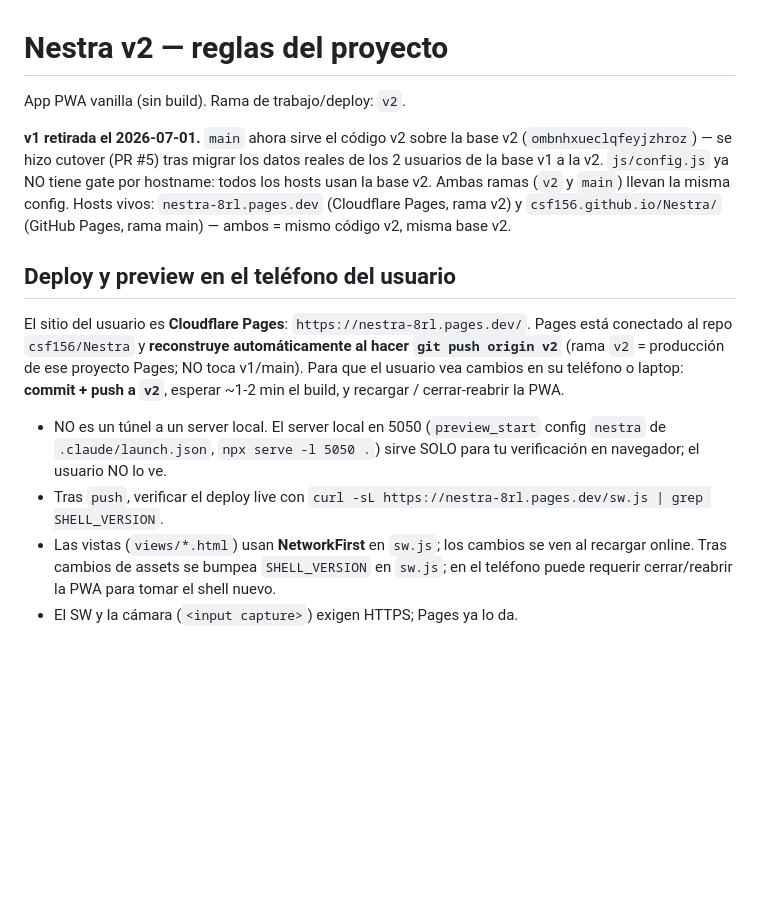
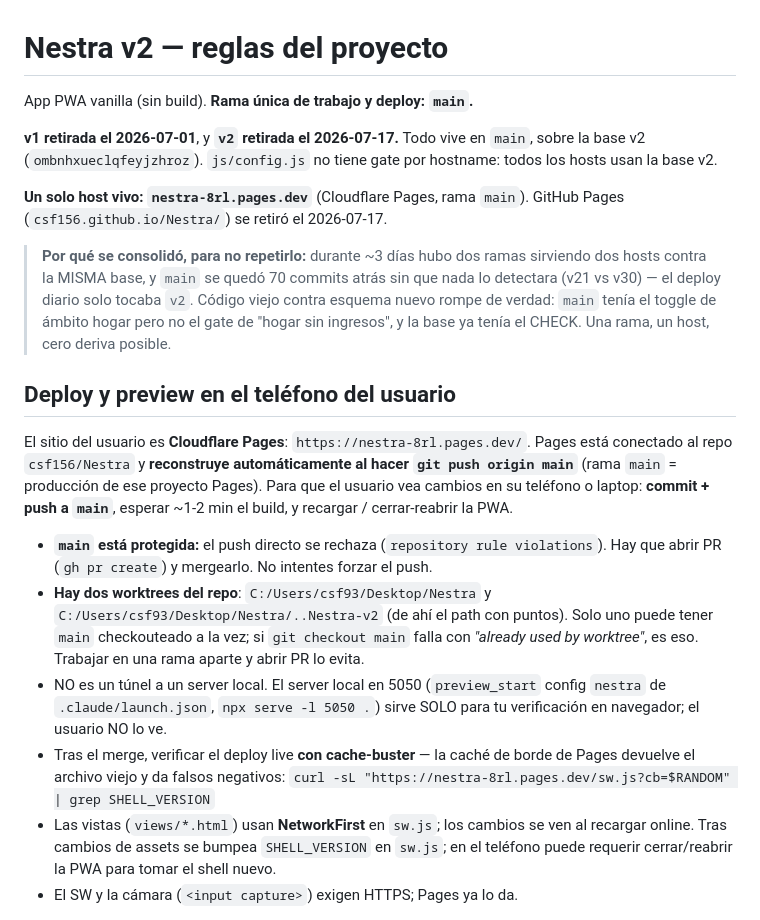
Before and after one commit to csf156/Nestra, a Markdown page: CLAUDE.md, the part around the change. GitHub-like rendering; blank space fills up the shorter version.

Commit message:
docs: consolida en main — una rama, un host
CLAUDE.md documentaba el mundo anterior al cutover: decía que v2 era la rama
de deploy y que ambos hosts servían el mismo código. Lo segundo llevaba días
sin ser cierto y nadie lo detectaba.

Cambios reales que documenta:
- Cloudflare Pages ya apunta a `main` (production_branch cambiada vía API).
- v2 se retira; GitHub Pages se retira.

Añade tres cosas que costaron descubrir:
- main está protegida: el push directo se rechaza, hay que abrir PR.
- Hay DOS worktrees del repo (de ahí el path `..Nestra-v2`), y solo uno puede
  tener main checkouteado — `git checkout main` falla con "already used by
  worktree" y no es un error del repo.
- El curl de verificación necesita cache-buster: la caché de borde de Pages
  devuelve el archivo viejo y da falsos negativos (pasó tres veces).

```diff
--- a/CLAUDE.md
+++ b/CLAUDE.md
@@ -1,16 +1,23 @@
 # Nestra v2 — reglas del proyecto
 
-App PWA vanilla (sin build). Rama de trabajo/deploy: `v2`.
+App PWA vanilla (sin build). **Rama única de trabajo y deploy: `main`.**
 
-**v1 retirada el 2026-07-01.** `main` ahora sirve el código v2 sobre la base v2 (`ombnhxueclqfeyjzhroz`) — se hizo cutover (PR #5) tras migrar los datos reales de los 2 usuarios de la base v1 a la v2. `js/config.js` ya NO tiene gate por hostname: todos los hosts usan la base v2. Ambas ramas (`v2` y `main`) llevan la misma config. Hosts vivos: `nestra-8rl.pages.dev` (Cloudflare Pages, rama v2) y `csf156.github.io/Nestra/` (GitHub Pages, rama main) — ambos = mismo código v2, misma base v2.
+**v1 retirada el 2026-07-01**, y **`v2` retirada el 2026-07-17.** Todo vive en `main`, sobre la base v2 (`ombnhxueclqfeyjzhroz`). `js/config.js` no tiene gate por hostname: todos los hosts usan la base v2.
+
+**Un solo host vivo: `nestra-8rl.pages.dev`** (Cloudflare Pages, rama `main`). GitHub Pages (`csf156.github.io/Nestra/`) se retiró el 2026-07-17.
+
+> **Por qué se consolidó, para no repetirlo:** durante ~3 días hubo dos ramas sirviendo dos hosts contra la MISMA base, y `main` se quedó 70 commits atrás sin que nada lo detectara (v21 vs v30) — el deploy diario solo tocaba `v2`. Código viejo contra esquema nuevo rompe de verdad: `main` tenía el toggle de ámbito hogar pero no el gate de "hogar sin ingresos", y la base ya tenía el CHECK. Una rama, un host, cero deriva posible.
 
 ## Deploy y preview en el teléfono del usuario
 
 El sitio del usuario es **Cloudflare Pages**: `https://nestra-8rl.pages.dev/`.
-Pages está conectado al repo `csf156/Nestra` y **reconstruye automáticamente al hacer `git push origin v2`** (rama `v2` = producción de ese proyecto Pages; NO toca v1/main). Para que el usuario vea cambios en su teléfono o laptop: **commit + push a `v2`**, esperar ~1-2 min el build, y recargar / cerrar-reabrir la PWA.
+Pages está conectado al repo `csf156/Nestra` y **reconstruye automáticamente al hacer `git push origin main`** (rama `main` = producción de ese proyecto Pages). Para que el usuario vea cambios en su teléfono o laptop: **commit + push a `main`**, esperar ~1-2 min el build, y recargar / cerrar-reabrir la PWA.
 
+- **`main` está protegida:** el push directo se rechaza (`repository rule violations`). Hay que abrir PR (`gh pr create`) y mergearlo. No intentes forzar el push.
+- **Hay dos worktrees del repo**: `C:/Users/csf93/Desktop/Nestra` y `C:/Users/csf93/Desktop/Nestra/..Nestra-v2` (de ahí el path con puntos). Solo uno puede tener `main` checkouteado a la vez; si `git checkout main` falla con *"already used by worktree"*, es eso. Trabajar en una rama aparte y abrir PR lo evita.
 - NO es un túnel a un server local. El server local en 5050 (`preview_start` config `nestra` de `.claude/launch.json`, `npx serve -l 5050 .`) sirve SOLO para tu verificación en navegador; el usuario NO lo ve.
-- Tras `push`, verificar el deploy live con `curl -sL https://nestra-8rl.pages.dev/sw.js | grep SHELL_VERSION`.
+- Tras el merge, verificar el deploy live **con cache-buster** — la caché de borde de Pages devuelve el archivo viejo y da falsos negativos:
+  `curl -sL "https://nestra-8rl.pages.dev/sw.js?cb=$RANDOM" | grep SHELL_VERSION`
 - Las vistas (`views/*.html`) usan **NetworkFirst** en `sw.js`; los cambios se ven al recargar online. Tras cambios de assets se bumpea `SHELL_VERSION` en `sw.js`; en el teléfono puede requerir cerrar/reabrir la PWA para tomar el shell nuevo.
 - El SW y la cámara (`<input capture>`) exigen HTTPS; Pages ya lo da.
 
```
